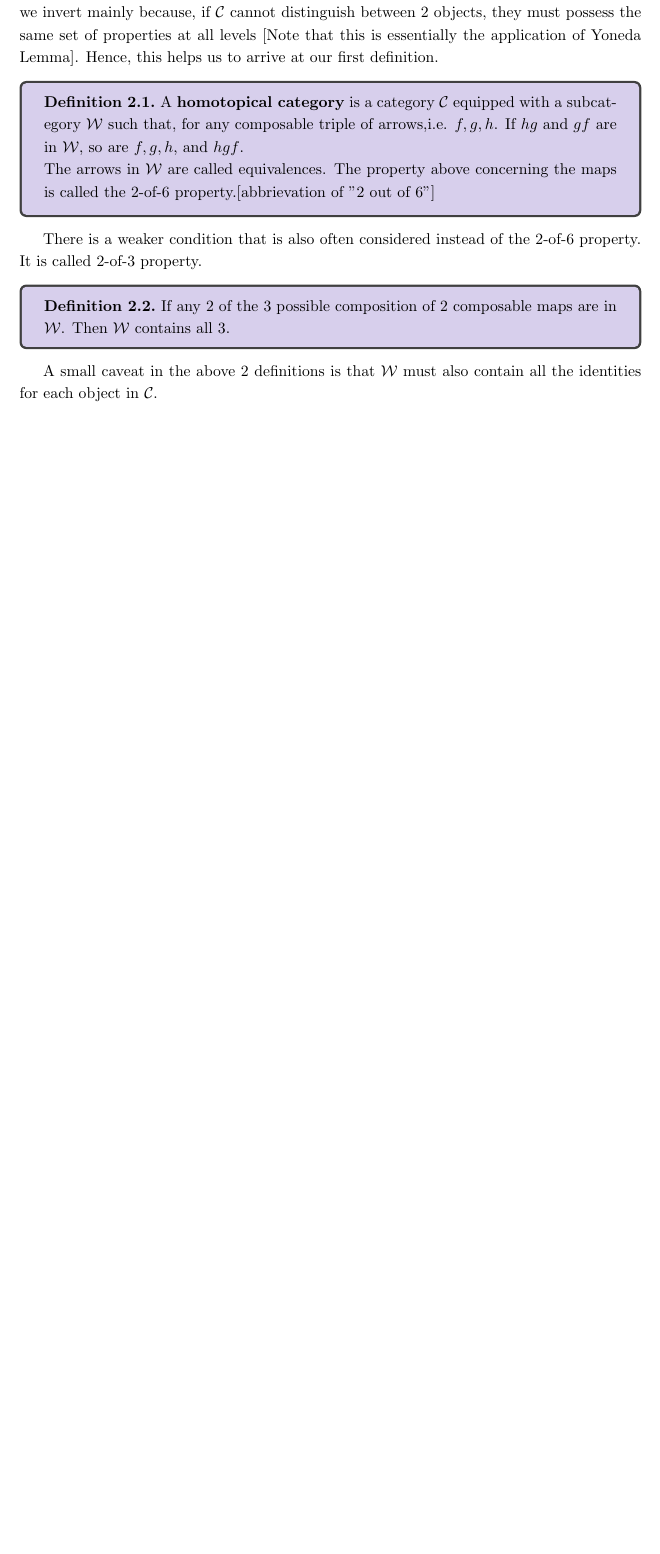
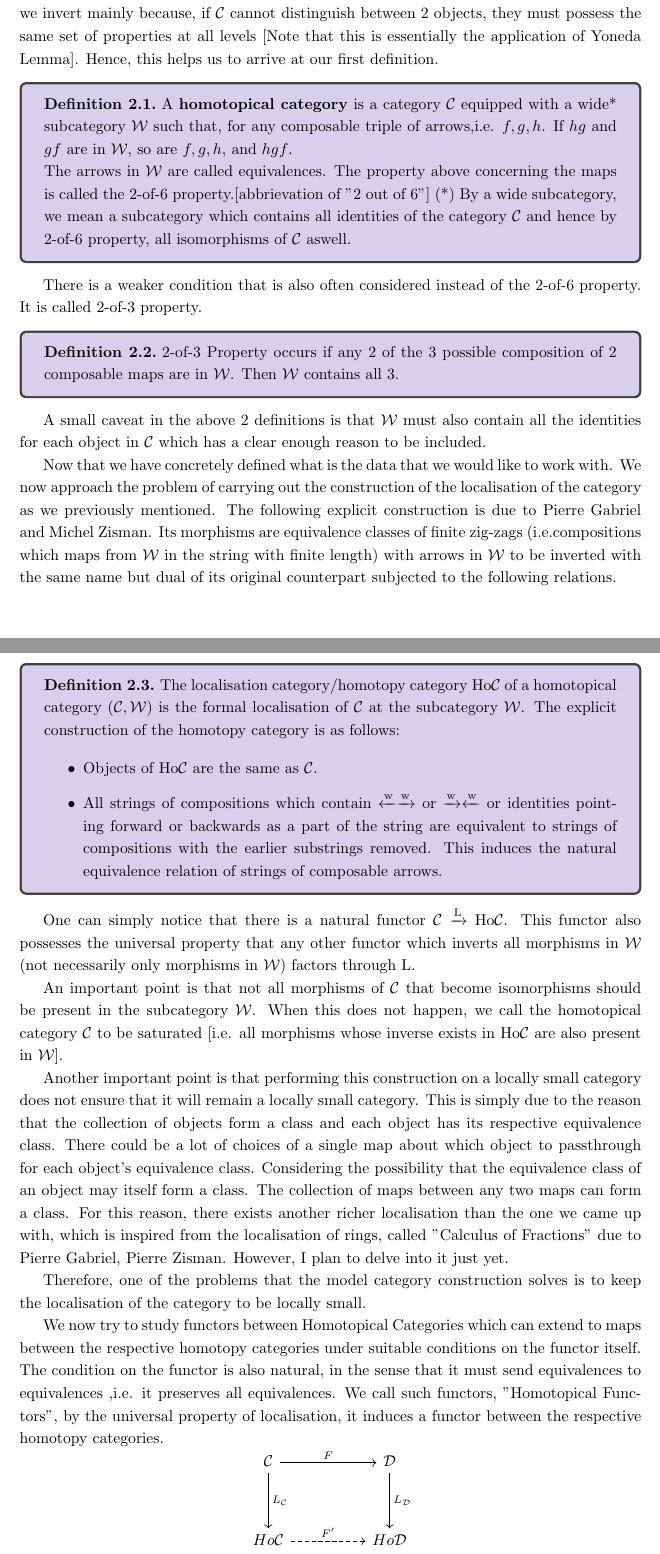
Before and after one commit to karshitjoshi/karshitjoshi.github.io, a LaTeX document (expositions/ModelCategories/ssp.tex): part of page 5 of 6 before the commit and two parts of pages 5 and 6 of 8 after it, the two joined at a grey line, cut so that both start at the same text, the shorter picture padded with empty space. Compiled offline with pdfLaTeX.

Commit message:
notes update

```diff
--- a/expositions/ModelCategories/ssp.tex
+++ b/expositions/ModelCategories/ssp.tex
@@ -12,6 +12,7 @@
 \usepackage{framed}
 \usepackage[dvipsnames]{xcolor}
 \usepackage{tcolorbox}
+\usepackage{tikz-cd}
 
 \colorlet{LightGray}{White!90!Periwinkle}
 \colorlet{LightOrange}{Orange!15}
@@ -102,15 +103,46 @@ We now turn our focus to actually selecting the maps of the category $\mathcal{C
 It is also natural to expect that all isomorphisms are also a part of the collection of maps we invert mainly because, if $\mathcal{C}$ cannot distinguish between 2 objects, they must possess the same set of properties at all levels [Note that this is essentially the application of Yoneda Lemma]. Hence, this helps us to arrive at our first definition.
 
 \begin{definition}
-	A \textbf{homotopical category} is a category $\mathcal{C}$ equipped with a subcategory $\mathcal{W}$ such that, for any composable triple of arrows,i.e. $f,g,h$. If $hg$ and $gf$ are in $\mathcal{W}$, so are $f,g,h,$ and $hgf$.
+	A \textbf{homotopical category} is a category $\mathcal{C}$ equipped with a wide* subcategory $\mathcal{W}$ such that, for any composable triple of arrows,i.e. $f,g,h$. If $hg$ and $gf$ are in $\mathcal{W}$, so are $f,g,h,$ and $hgf$.
 
 The arrows in $\mathcal{W}$ are called equivalences. The property above concerning the maps is called the 2-of-6 property.[abbrievation of "2 out of 6"]
+(*) By a wide subcategory, we mean a subcategory which contains all identities of the category $\mathcal{C}$ and hence by 2-of-6 property, all isomorphisms of $\mathcal{C}$ aswell.
 \end{definition}
 
 There is a weaker condition that is also often considered instead of the 2-of-6 property. It is called 2-of-3 property.
 
 \begin{definition}
-	If any 2 of the 3 possible composition of 2 composable maps are in $\mathcal{W}$. Then $\mathcal{W}$ contains all 3.
+	2-of-3 Property occurs if any 2 of the 3 possible composition of 2 composable maps are in $\mathcal{W}$. Then $\mathcal{W}$ contains all 3.
 \end{definition}
 
-A small caveat in the above 2 definitions is that $\mathcal{W}$ must also contain all the identities for each object in $\mathcal{C}$.
+A small caveat in the above 2 definitions is that $\mathcal{W}$ must also contain all the identities for each object in $\mathcal{C}$ which has a clear enough reason to be included.
+
+Now that we have concretely defined what is the data that we would like to work with. We now approach the problem of carrying out the construction of the localisation of the category as we previously mentioned. The following explicit construction is due to Pierre Gabriel and Michel Zisman. Its morphisms are equivalence classes of finite zig-zags (i.e.compositions which maps from $\mathcal{W}$ in the string with finite length) with arrows in $\mathcal{W}$ to be inverted with the same name but dual of its original counterpart subjected to the following relations.
+
+\begin{definition}
+	The localisation category/homotopy category Ho$\mathcal{C}$ of a homotopical category ($\mathcal{C},\mathcal{W}$) is the formal localisation of $\mathcal{C}$ at the subcategory $\mathcal{W}$. The explicit construction of the homotopy category is as follows:
+
+	\begin{itemize}
+		\item Objects of Ho$\mathcal{C}$ are the same as $\mathcal{C}$.
+		\item All strings of compositions which contain $\xleftarrow{\text{w}}\xrightarrow{\text{w}}$ or $\xrightarrow{\text{w}}\xleftarrow{\text{w}}$ or identities pointing forward or backwards as a part of the string are equivalent to strings of compositions with the earlier substrings removed. This induces the natural equivalence relation of strings of composable arrows.
+	\end{itemize}
+\end{definition}
+
+One can simply notice that there is a natural functor $\mathcal{C} \xrightarrow{\text{L}}$ Ho$\mathcal{C}$. This functor also possesses the universal property that any other functor which inverts all morphisms in $\mathcal{W}$ (not necessarily only morphisms in $\mathcal{W}$) factors through L.
+
+An important point is that not all morphisms of $\mathcal{C}$ that become isomorphisms should be present in the subcategory $\mathcal{W}$. When this does not happen, we call the homotopical category $\mathcal{C}$ to be saturated [i.e. all morphisms whose inverse exists in Ho$\mathcal{C}$ are also present in $\mathcal{W}$].
+
+Another important point is that performing this construction on a locally small category does not ensure that it will remain a locally small category. This is simply due to the reason that the collection of objects form a class and each object has its respective equivalence class. There could be a lot of choices of a single map about which object to passthrough for each object's equivalence class. Considering the possibility that the equivalence class of an object may itself form a class. The collection of maps between any two maps can form a class. For this reason, there exists another richer localisation than the one we came up with, which is inspired from the localisation of rings, called "Calculus of Fractions" due to Pierre Gabriel, Pierre Zisman. However, I plan to delve into it just yet.
+
+Therefore, one of the problems that the model category construction solves is to keep the localisation of the category to be locally small.
+
+We now try to study functors between Homotopical Categories which can extend to maps between the respective homotopy categories under suitable conditions on the functor itself. The condition on the functor is also natural, in the sense that it must send equivalences to equivalences ,i.e. it preserves all equivalences. We call such functors, "Homotopical Functors", by the universal property of localisation, it induces a functor between the respective homotopy categories.
+\[\begin{tikzcd}
+	{\mathcal{C}} && {\mathcal{D}} \\
+	\\
+	{Ho \mathcal{C}} && {Ho \mathcal{D}}
+	\arrow["F", from=1-1, to=1-3]
+	\arrow["{L_{\mathcal{C}}}", from=1-1, to=3-1]
+	\arrow["{L_{\mathcal{D}}}", from=1-3, to=3-3]
+	\arrow["{F'}", dashed, from=3-1, to=3-3]
+\end{tikzcd}\]
```
Also changed, not shown: expositions/ModelCategories/ssp.pdf, expositions/ModelCategories/ssp.tex (13 more changed lines), 8 other files.
